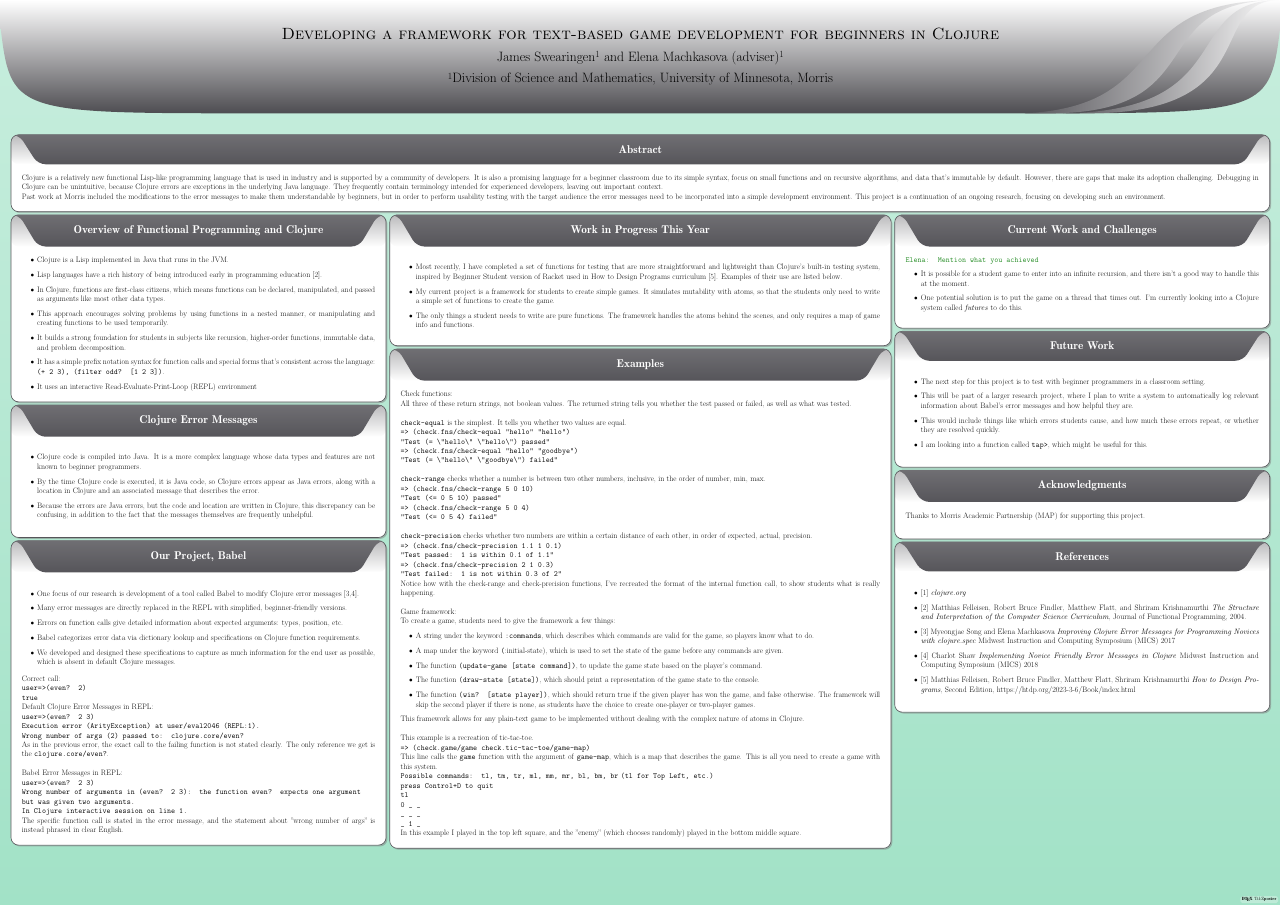
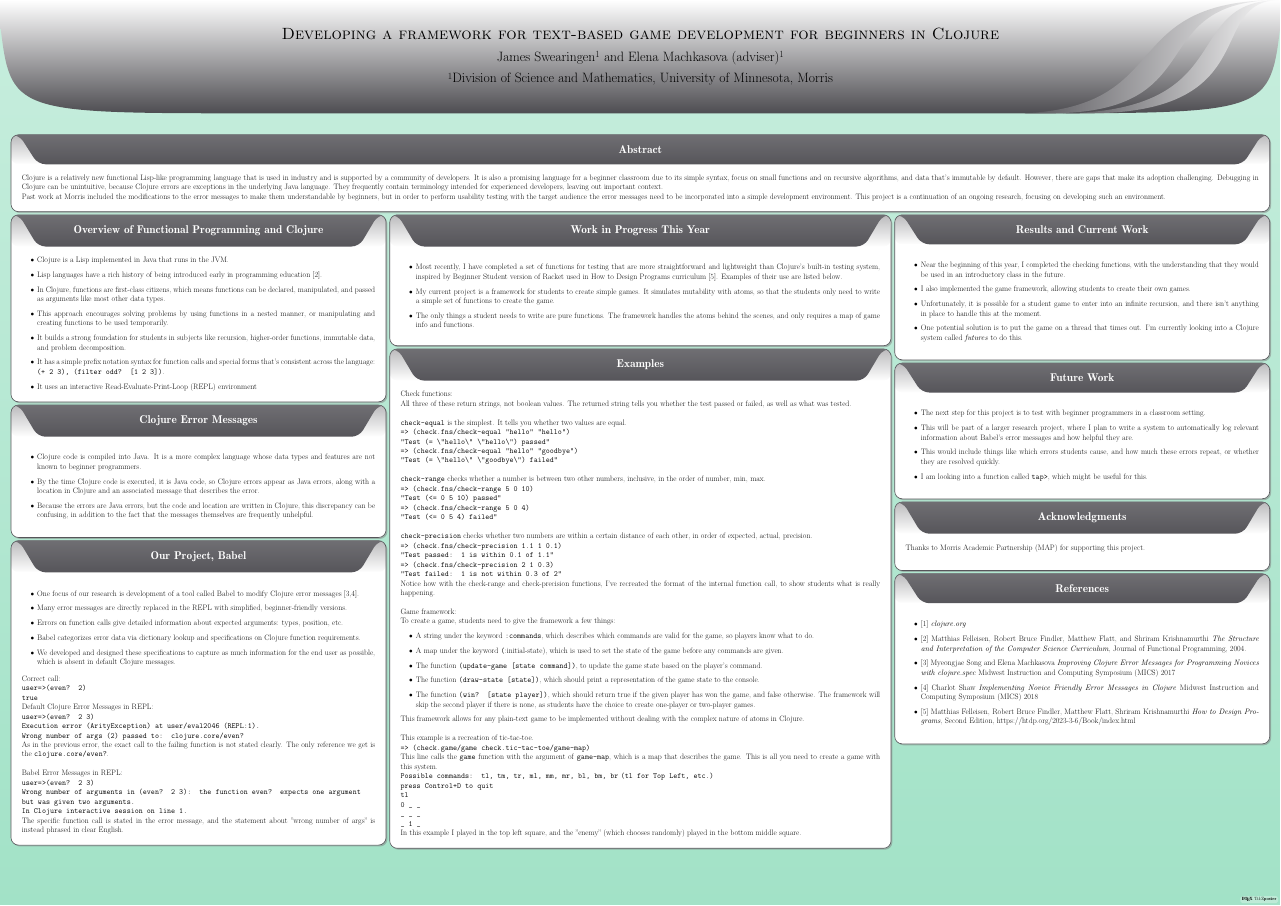
Before and after one commit to Clojure-Intro-Course/URSandMICSPosters2026, a LaTeX poster (MICS.tex): the whole page. Compiled offline with pdfLaTeX; a LaTeX package or settings file that is missing is left out.

Commit message:
more progress on right column, still missing about a paragraph's worth of space

```diff
--- a/MICS.tex
+++ b/MICS.tex
@@ -169,11 +169,13 @@ In this example I played in the top left square, and the "enemy" (which chooses
 
 
 \column{0.3}
-\block{Current Work and Challenges}{
+\block{Results and Current Work}{
 %\jscomment{Challenges + future work}
-\emcomment{Mention what you achieved}
+
     \begin{itemize}
-        \item It is possible for a student game to enter into an infinite recursion, and there isn't a good way to handle this at the moment.
+        \item Near the beginning of this year, I completed the checking functions, with the understanding that they would be used in an introductory class in the future.
+        \item I also implemented the game framework, allowing students to create their own games.
+        \item Unfortunately, it is possible for a student game to enter into an infinite recursion, and there isn't anything in place to handle this at the moment.
         \item One potential solution is to put the game on a thread that times out.  I'm currently looking into a Clojure system called \textit{futures} to do this.
     \end{itemize}
 }
```
